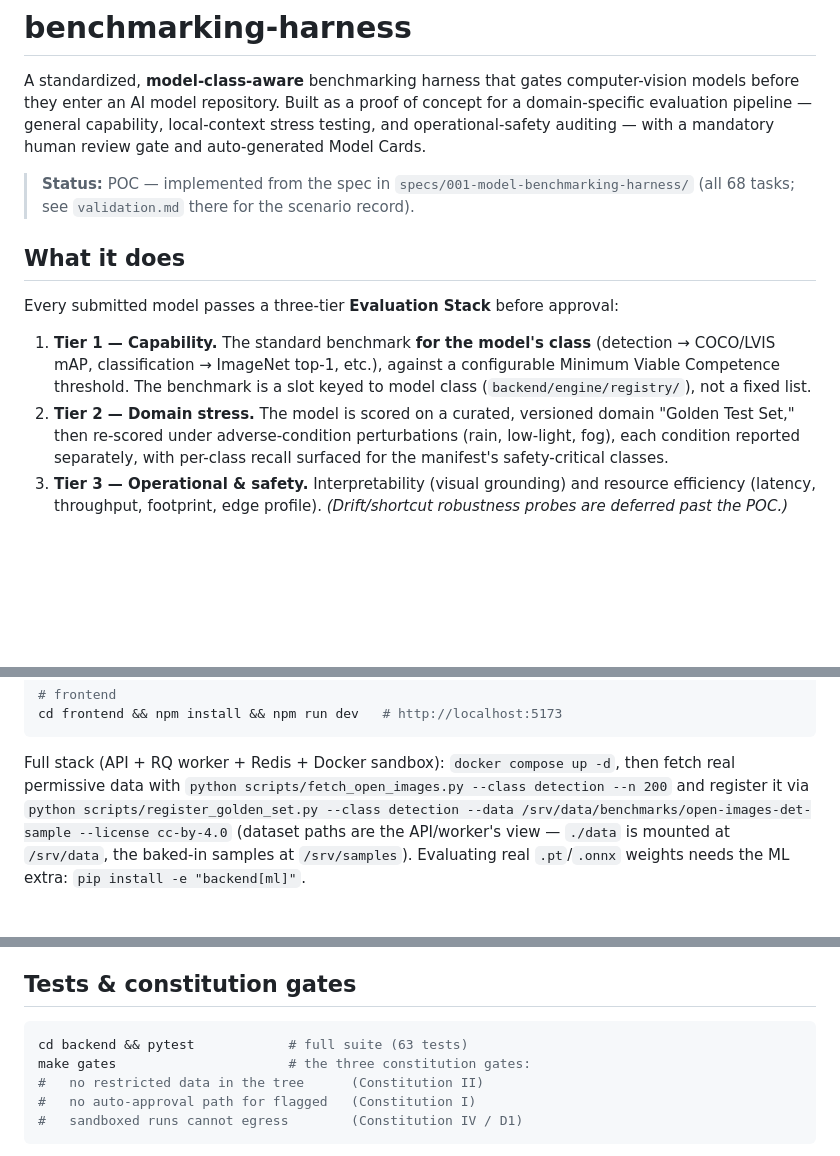
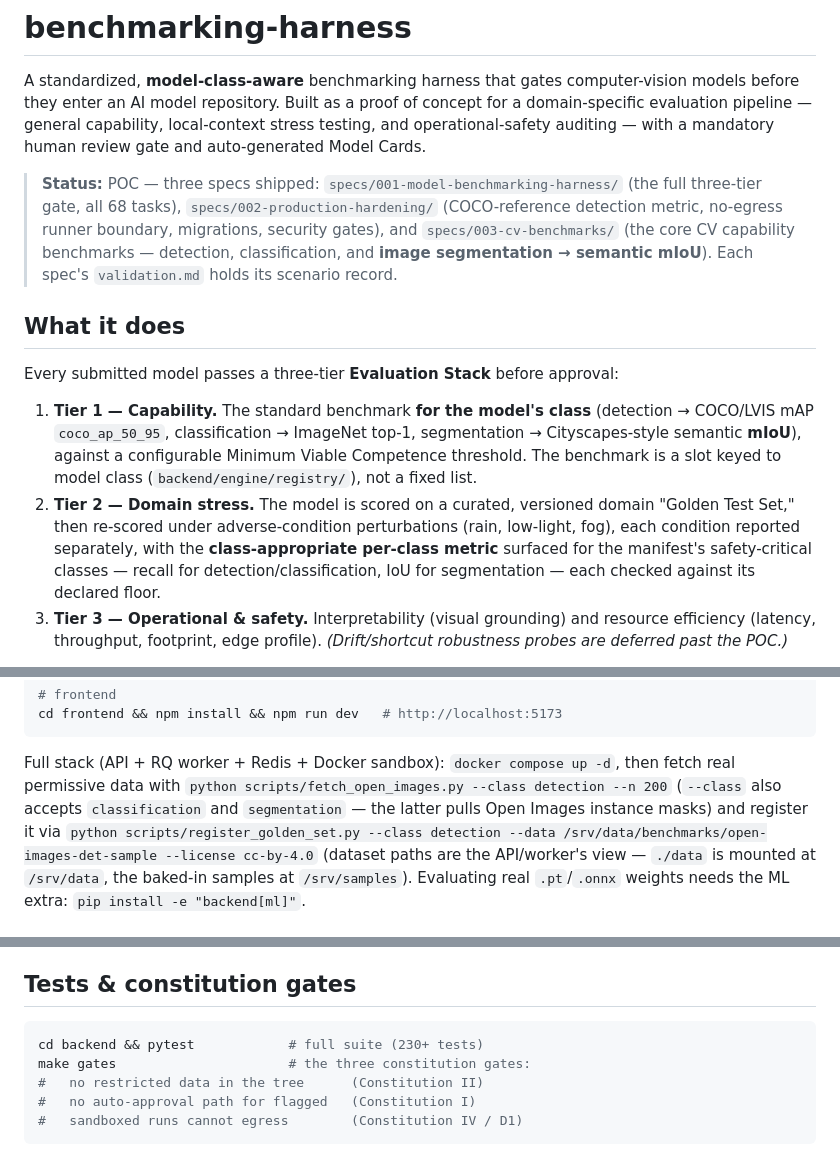
Before and after one commit to kurtvalcorza/benchmarking-harness, a Markdown page: README.md, 3 parts joined by grey strips. GitHub-like rendering; blank space fills up the shorter version.

Commit message:
docs: update README + DATASETS for segmentation and features 002/003
The README still described only feature 001. Bring the top-level docs in
line with what has since shipped:

- Status: list all three shipped specs (001 three-tier gate, 002
  production hardening, 003 CV benchmarks incl. image segmentation).
- Tier 1: name the segmentation metric (semantic mIoU) alongside
  detection mAP and classification top-1.
- Tier 2: describe the safety floor as the class-appropriate per-class
  metric (recall for det/cls, IoU for segmentation), not recall-only.
- Quick start: note fetch_open_images now accepts --class segmentation.
- Correct the stale test count (63 -> 230+).
- DATASETS: record the committed seg-golden / segmentation-sample owned
  RLE masks and the fetched Open Images instance-mask slice.

Co-Authored-By: Claude Opus 4.8 <noreply@anthropic.com>
Claude-Session: https://claude.ai/code/session_011ws2JmLWFRb9X2QDka2CEc

````diff
--- a/README.md
+++ b/README.md
@@ -2,14 +2,19 @@
 
 A standardized, **model-class-aware** benchmarking harness that gates computer-vision models before they enter an AI model repository. Built as a proof of concept for a domain-specific evaluation pipeline — general capability, local-context stress testing, and operational-safety auditing — with a mandatory human review gate and auto-generated Model Cards.
 
-> **Status:** POC — implemented from the spec in `specs/001-model-benchmarking-harness/` (all 68 tasks; see `validation.md` there for the scenario record).
+> **Status:** POC — three specs shipped: `specs/001-model-benchmarking-harness/`
+> (the full three-tier gate, all 68 tasks), `specs/002-production-hardening/`
+> (COCO-reference detection metric, no-egress runner boundary, migrations,
+> security gates), and `specs/003-cv-benchmarks/` (the core CV capability
+> benchmarks — detection, classification, and **image segmentation → semantic
+> mIoU**). Each spec's `validation.md` holds its scenario record.
 
 ## What it does
 
 Every submitted model passes a three-tier **Evaluation Stack** before approval:
 
-1. **Tier 1 — Capability.** The standard benchmark **for the model's class** (detection → COCO/LVIS mAP, classification → ImageNet top-1, etc.), against a configurable Minimum Viable Competence threshold. The benchmark is a slot keyed to model class (`backend/engine/registry/`), not a fixed list.
-2. **Tier 2 — Domain stress.** The model is scored on a curated, versioned domain "Golden Test Set," then re-scored under adverse-condition perturbations (rain, low-light, fog), each condition reported separately, with per-class recall surfaced for the manifest's safety-critical classes.
+1. **Tier 1 — Capability.** The standard benchmark **for the model's class** (detection → COCO/LVIS mAP `coco_ap_50_95`, classification → ImageNet top-1, segmentation → Cityscapes-style semantic **mIoU**), against a configurable Minimum Viable Competence threshold. The benchmark is a slot keyed to model class (`backend/engine/registry/`), not a fixed list.
+2. **Tier 2 — Domain stress.** The model is scored on a curated, versioned domain "Golden Test Set," then re-scored under adverse-condition perturbations (rain, low-light, fog), each condition reported separately, with the **class-appropriate per-class metric** surfaced for the manifest's safety-critical classes — recall for detection/classification, IoU for segmentation — each checked against its declared floor.
 3. **Tier 3 — Operational & safety.** Interpretability (visual grounding) and resource efficiency (latency, throughput, footprint, edge profile). *(Drift/shortcut robustness probes are deferred past the POC.)*
 
 Flagged runs — a safety-critical class under its recall floor, an unratified threshold, or incomplete provenance — route to a **mandatory human adjudication gate**; no flagged model is ever auto-approved, and every decision (reviewer, rationale, timestamp) is permanent. Every completed model carries a generated **Model Card**: human-authored sections preserved, machine blocks regenerated per run, unknown fields marked `to be confirmed` — never invented.
@@ -51,7 +56,8 @@ cd frontend && npm install && npm run dev   # http://localhost:5173
 
 Full stack (API + RQ worker + Redis + Docker sandbox): `docker compose up -d`,
 then fetch real permissive data with `python scripts/fetch_open_images.py --class detection --n 200`
-and register it via
+(`--class` also accepts `classification` and `segmentation` — the latter pulls
+Open Images instance masks) and register it via
 `python scripts/register_golden_set.py --class detection --data /srv/data/benchmarks/open-images-det-sample --license cc-by-4.0`
 (dataset paths are the API/worker's view — `./data` is mounted at `/srv/data`, the baked-in samples at `/srv/samples`).
 Evaluating real `.pt`/`.onnx` weights needs the ML extra: `pip install -e "backend[ml]"`.
@@ -78,7 +84,7 @@ zero-dependency demo.
 ## Tests & constitution gates
 
 ```bash
-cd backend && pytest            # full suite (63 tests)
+cd backend && pytest            # full suite (230+ tests)
 make gates                      # the three constitution gates:
 #   no restricted data in the tree      (Constitution II)
 #   no auto-approval path for flagged   (Constitution I)
````
Also changed, not shown: DATASETS.md (+3 -3 lines).
